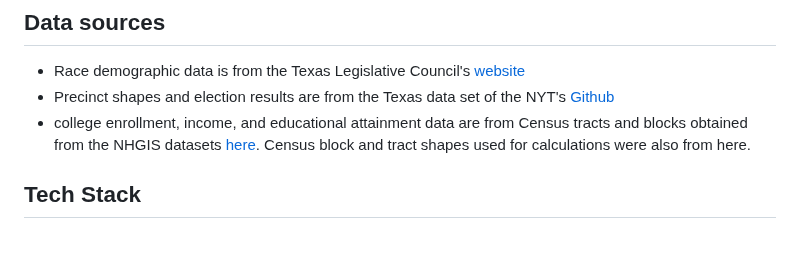
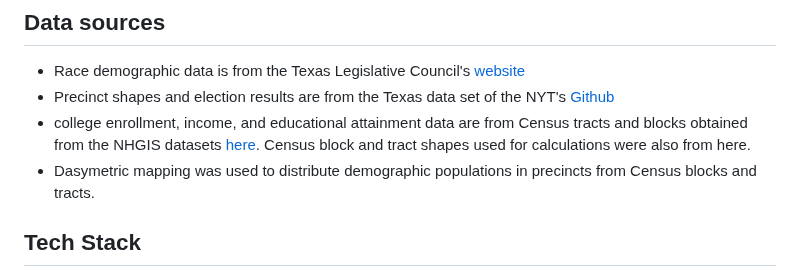
Before and after one commit to samz-cs/tx-map, a Markdown page: README.md, the part around the change. Drawn GitHub-style; blank space fills up the shorter version.

```diff
--- a/README.md
+++ b/README.md
@@ -19,6 +19,7 @@ This interactive app visualizes the 2024 Presidential election in Texas with pre
 - Race demographic data is from the Texas Legislative Council's [website](https://data.capitol.texas.gov/dataset/vtds)
 - Precinct shapes and election results are from the Texas data set of the NYT's [Github](https://github.com/nytimes/presidential-precinct-map-2024)
 - college enrollment, income, and educational attainment data are from Census tracts and blocks obtained from the NHGIS datasets [here](https://data2.nhgis.org/main). Census block and tract shapes used for calculations were also from here.
+- Dasymetric mapping was used to distribute demographic populations in precincts from Census blocks and tracts.
 
 ## Tech Stack
 - JavaScript for UI functionality and MapBox for rendering
```
